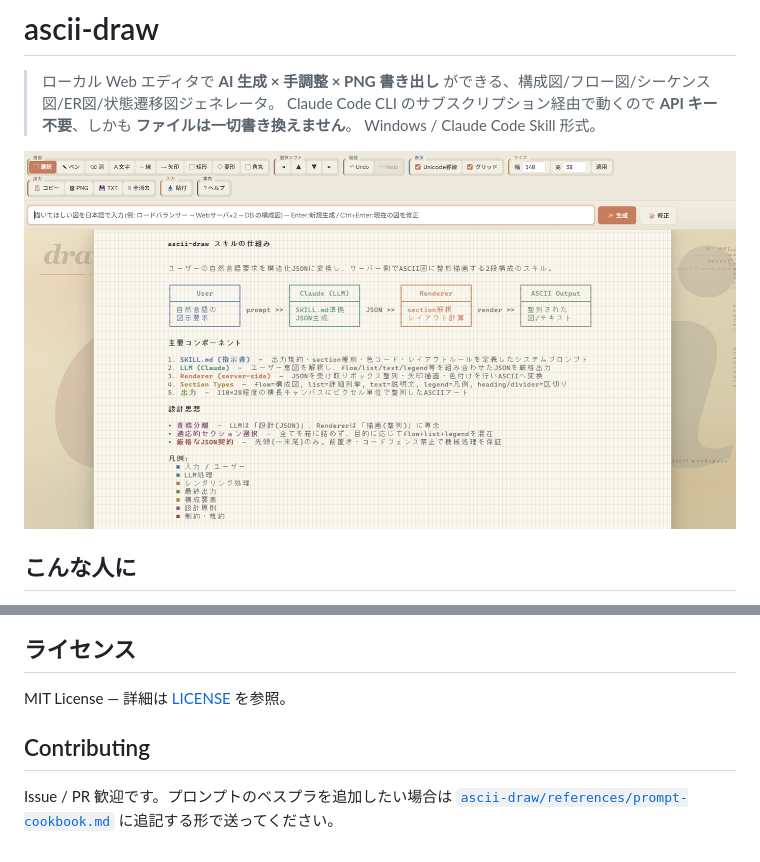
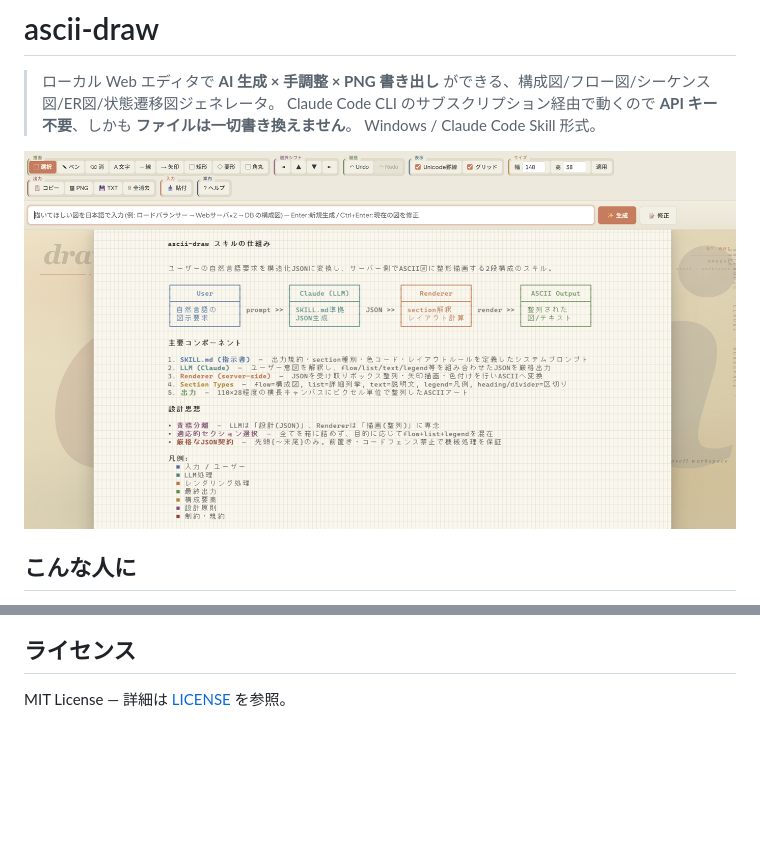
Before and after one commit to sinjorjob/ascii-draw, a Markdown page: README.md, 2 parts joined by grey strips. Drawn GitHub-style; blank space fills up the shorter version.

Commit message:
docs: enlarge screenshot to full width and remove Contributing section

```diff
--- a/README.md
+++ b/README.md
@@ -4,7 +4,9 @@
 > Claude Code CLI のサブスクリプション経由で動くので **API キー不要**、しかも **ファイルは一切書き換えません**。
 > Windows / Claude Code Skill 形式。
 
-![ascii-draw screenshot](screenshots/screen1.png)
+<a href="screenshots/screen1.png">
+  <img src="screenshots/screen1.png" alt="ascii-draw screenshot" width="100%">
+</a>
 
 ## こんな人に
 
@@ -162,7 +164,3 @@ powershell -NoProfile -ExecutionPolicy Bypass `
 ## ライセンス
 
 MIT License — 詳細は [LICENSE](LICENSE) を参照。
-
-## Contributing
-
-Issue / PR 歓迎です。プロンプトのベスプラを追加したい場合は [`ascii-draw/references/prompt-cookbook.md`](ascii-draw/references/prompt-cookbook.md) に追記する形で送ってください。
```
